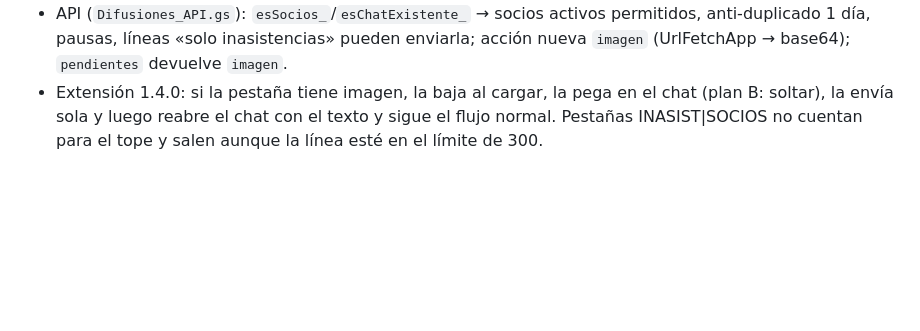
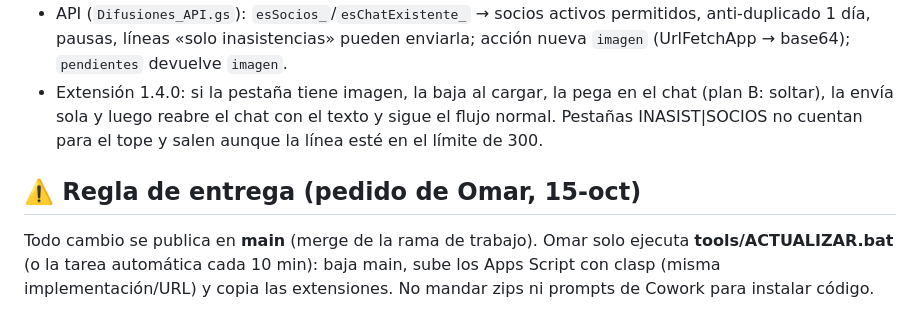
Before and after one commit to omarfrzbussines/omar, a Markdown page: HANDOFF_DIFUSIONES.md, the part around the change. Rendered like a GitHub page; blank space fills up the shorter version.

Commit message:
Handoff: entregar siempre por main + ACTUALIZAR.bat
Co-Authored-By: Claude Opus 5.5 <noreply@anthropic.com>
Claude-Session: https://claude.ai/code/session_01U1PttsSCbRYqotkrMkrNHi

```diff
--- a/HANDOFF_DIFUSIONES.md
+++ b/HANDOFF_DIFUSIONES.md
@@ -119,3 +119,6 @@ OCTUBRE, NOVIEMBRE y DICIEMBRE: columna **COD** en ventas y renovación (autocom
 - Imagen: celda **A3 «🖼 IMAGEN» + enlace en B3** (Drive «Cualquier persona con el enlace», JPG/PNG). Si está la celda y falta el enlace, la API no entrega pendientes.
 - API (`Difusiones_API.gs`): `esSocios_`/`esChatExistente_` → socios activos permitidos, anti-duplicado 1 día, pausas, líneas «solo inasistencias» pueden enviarla; acción nueva `imagen` (UrlFetchApp → base64); `pendientes` devuelve `imagen`.
 - Extensión 1.4.0: si la pestaña tiene imagen, la baja al cargar, la pega en el chat (plan B: soltar), la envía sola y luego reabre el chat con el texto y sigue el flujo normal. Pestañas INASIST|SOCIOS no cuentan para el tope y salen aunque la línea esté en el límite de 300.
+
+## ⚠️ Regla de entrega (pedido de Omar, 15-oct)
+Todo cambio se publica en **main** (merge de la rama de trabajo). Omar solo ejecuta **tools/ACTUALIZAR.bat** (o la tarea automática cada 10 min): baja main, sube los Apps Script con clasp (misma implementación/URL) y copia las extensiones. No mandar zips ni prompts de Cowork para instalar código.
```
